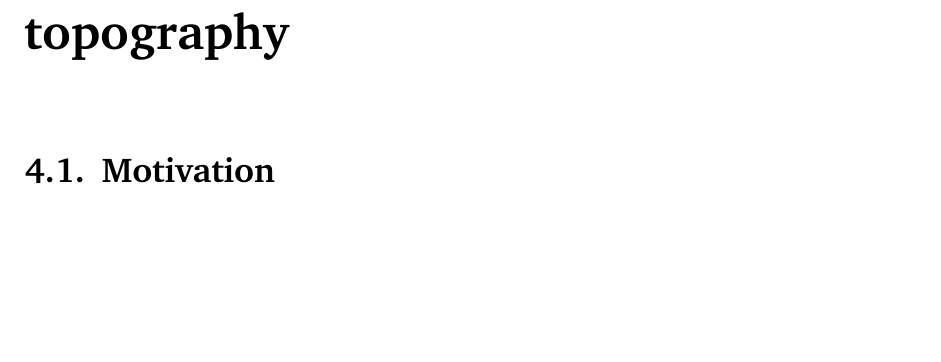
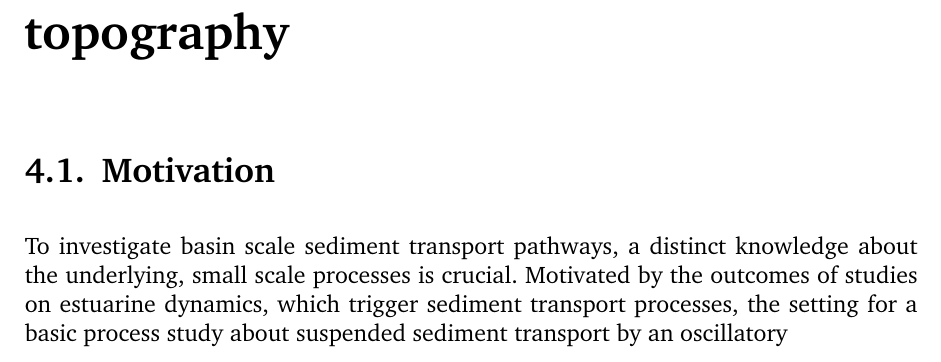
Before and after one commit to KikiNina/tryone, a LaTeX thesis (abschlussarbeit.tex, which reads kapitel-4.tex): part of page 23 of 31, cut so that both start at the same text, the shorter picture padded with empty space. Compiled offline with pdfLaTeX.

Commit message:
kapitel 4 angefangen

```diff
--- a/kapitel-4.tex
+++ b/kapitel-4.tex
@@ -2,3 +2,5 @@
 \label{kap-slope}
 
 \section{Motivation}
+
+To investigate basin scale sediment transport pathways, a distinct knowledge about the underlying, small scale processes is crucial. Motivated by the outcomes of studies on estuarine dynamics, which trigger sediment transport processes, the setting for a basic process study about suspended sediment transport by an oscillatory
```
